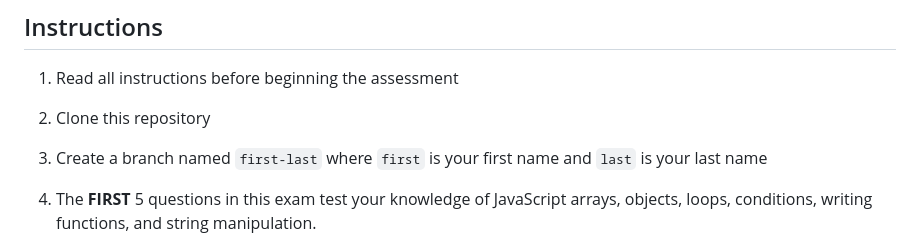
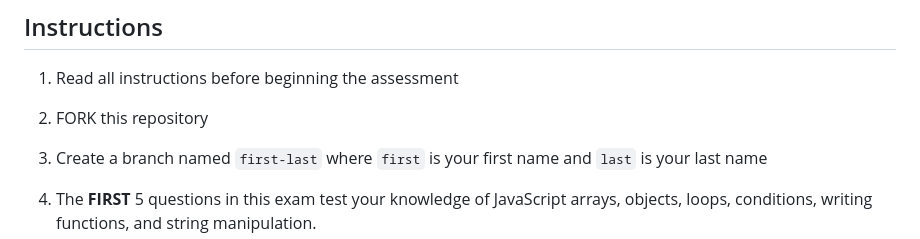
Before and after one commit to stalbot0/stephen-talbot, a Markdown page: README.md, the part around the change. Drawn GitHub-style.

```diff
--- a/README.md
+++ b/README.md
@@ -6,7 +6,7 @@
 
 1. Read all instructions before beginning the assessment
 
-2. Clone this repository
+2. FORK this repository
 
 3. Create a branch named `first-last` where `first` is your first name and
    `last` is your last name
```
